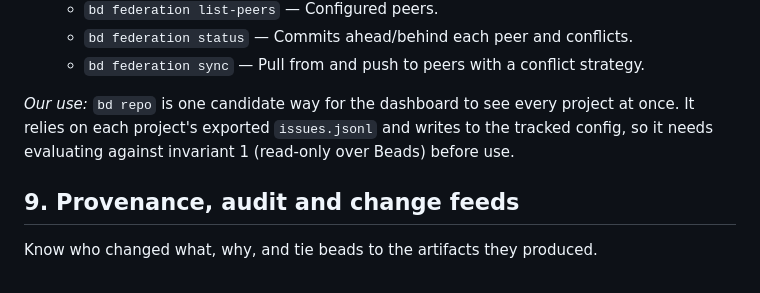
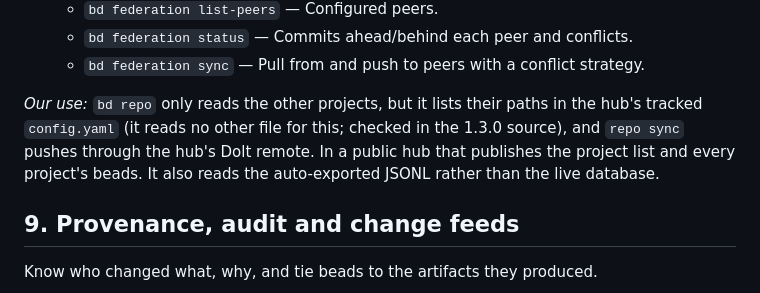
Before and after one commit to MVPavan/vip-agent, a Markdown page: docs/reference/bd-capabilities-1.3.0.md, the part around the change. Drawn GitHub-style.

```diff
--- a/docs/reference/bd-capabilities-1.3.0.md
+++ b/docs/reference/bd-capabilities-1.3.0.md
@@ -296,10 +296,11 @@ Link work between projects and move beads between them.
   - `bd federation sync` — Pull from and push to peers with a conflict
     strategy.
 
-*Our use:* `bd repo` is one candidate way for the dashboard to see every
-project at once. It relies on each project's exported `issues.jsonl` and
-writes to the tracked config, so it needs evaluating against invariant 1
-(read-only over Beads) before use.
+*Our use:* `bd repo` only reads the other projects, but it lists their paths
+in the hub's tracked `config.yaml` (it reads no other file for this; checked
+in the 1.3.0 source), and `repo sync` pushes through the hub's Dolt remote.
+In a public hub that publishes the project list and every project's beads.
+It also reads the auto-exported JSONL rather than the live database.
 
 ## 9. Provenance, audit and change feeds
 
```
Also changed, not shown: .repo-context/learnings.md (+9 -0 lines).
